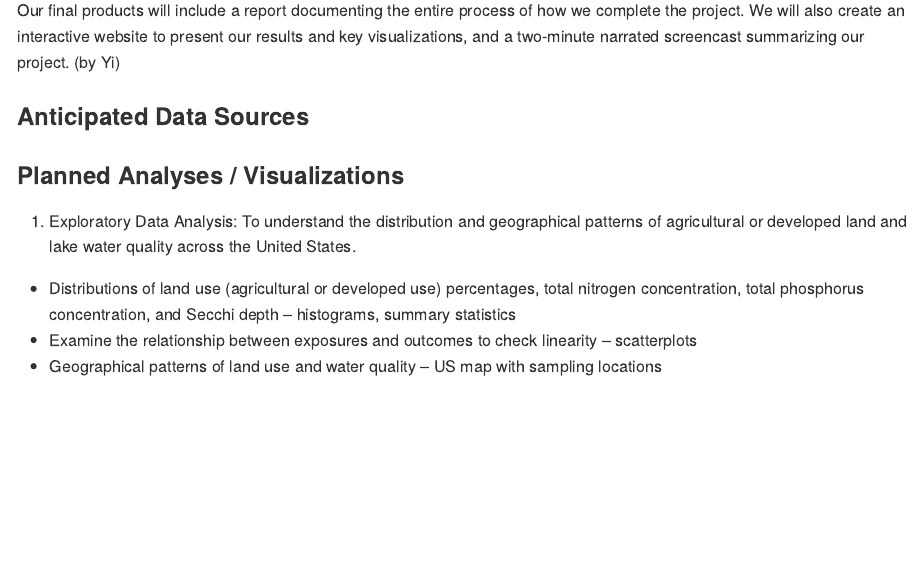
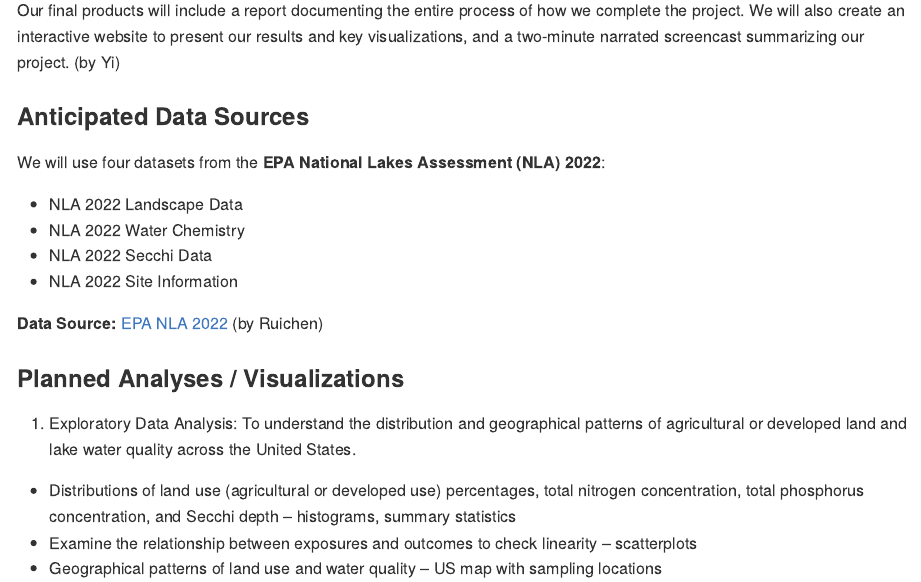
Before and after one commit to xiaoxcui/p8105_proposal, an R Markdown document (proposal.Rmd): the page in a window 1100 px wide, from 870 px down. The pictures show the output file proposal.md that the author committed with the source, drawn offline in the style of GitHub.

Commit message:
add data sources (by Ruichen)

```diff
--- a/proposal.Rmd
+++ b/proposal.Rmd
@@ -22,6 +22,14 @@ The EPA National Lakes Assessment 2022 provides an opportunity to investigate th
 Our final products will include a report documenting the entire process of how we complete the project. We will also create an interactive website to present our results and key visualizations, and a two-minute narrated screencast summarizing our project. (by Yi)
 
 ### Anticipated Data Sources
+We will use four datasets from the **EPA National Lakes Assessment (NLA) 2022**:
+
+- NLA 2022 Landscape Data
+- NLA 2022 Water Chemistry
+- NLA 2022 Secchi Data
+- NLA 2022 Site Information
+
+**Data Source:** [EPA NLA 2022](https://www.epa.gov/national-aquatic-resource-surveys/data-national-aquatic-resource-surveys) (by Ruichen)
 
 ### Planned Analyses / Visualizations
 
```
Also changed, not shown: proposal.md.
